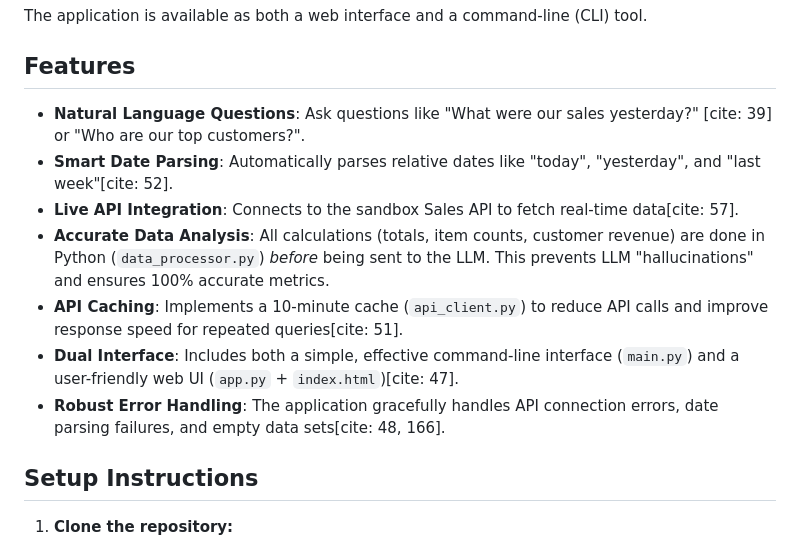
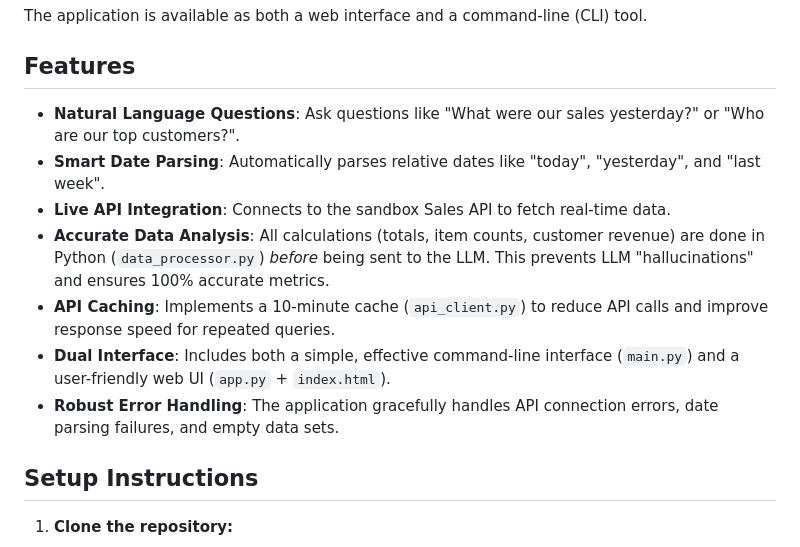
Before and after one commit to SampathLgd/sales-insight-agent, a Markdown page: README.md, the part around the change. Drawn GitHub-style.

```diff
--- a/README.md
+++ b/README.md
@@ -6,13 +6,13 @@ The application is available as both a web interface and a command-line (CLI) to
 
 ## Features
 
-* **Natural Language Questions**: Ask questions like "What were our sales yesterday?" [cite: 39] or "Who are our top customers?".
-* **Smart Date Parsing**: Automatically parses relative dates like "today", "yesterday", and "last week"[cite: 52].
-* **Live API Integration**: Connects to the sandbox Sales API to fetch real-time data[cite: 57].
+* **Natural Language Questions**: Ask questions like "What were our sales yesterday?" or "Who are our top customers?".
+* **Smart Date Parsing**: Automatically parses relative dates like "today", "yesterday", and "last week".
+* **Live API Integration**: Connects to the sandbox Sales API to fetch real-time data.
 * **Accurate Data Analysis**: All calculations (totals, item counts, customer revenue) are done in Python (`data_processor.py`) *before* being sent to the LLM. This prevents LLM "hallucinations" and ensures 100% accurate metrics.
-* **API Caching**: Implements a 10-minute cache (`api_client.py`) to reduce API calls and improve response speed for repeated queries[cite: 51].
-* **Dual Interface**: Includes both a simple, effective command-line interface (`main.py`) and a user-friendly web UI (`app.py` + `index.html`)[cite: 47].
-* **Robust Error Handling**: The application gracefully handles API connection errors, date parsing failures, and empty data sets[cite: 48, 166].
+* **API Caching**: Implements a 10-minute cache (`api_client.py`) to reduce API calls and improve response speed for repeated queries.
+* **Dual Interface**: Includes both a simple, effective command-line interface (`main.py`) and a user-friendly web UI (`app.py` + `index.html`).
+* **Robust Error Handling**: The application gracefully handles API connection errors, date parsing failures, and empty data sets.
 
 ## Setup Instructions
 
```
